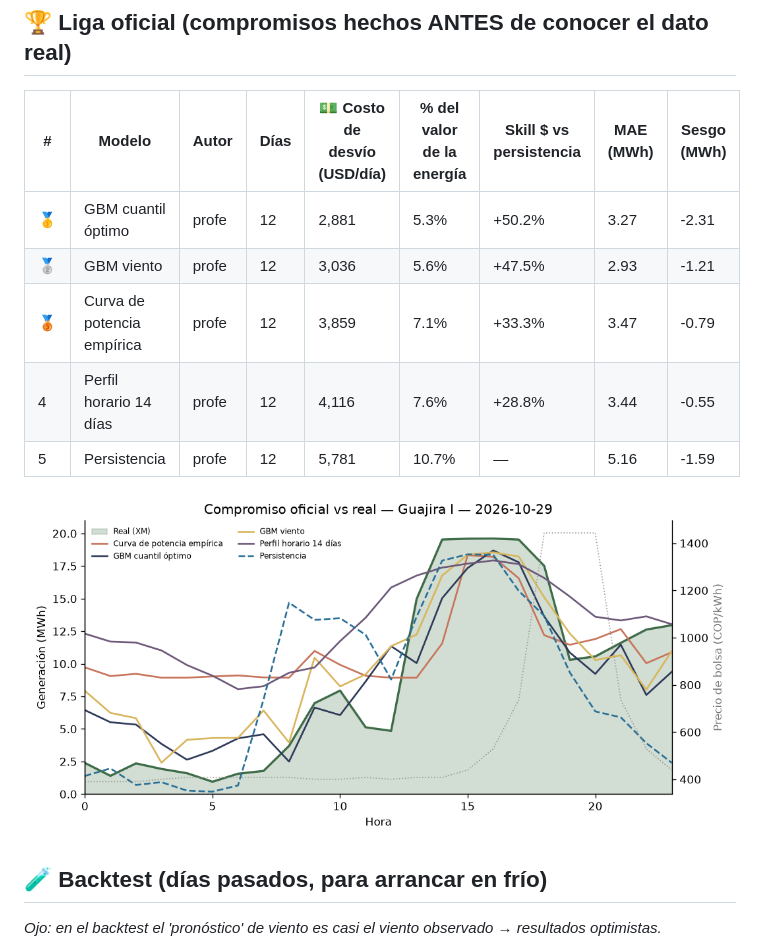
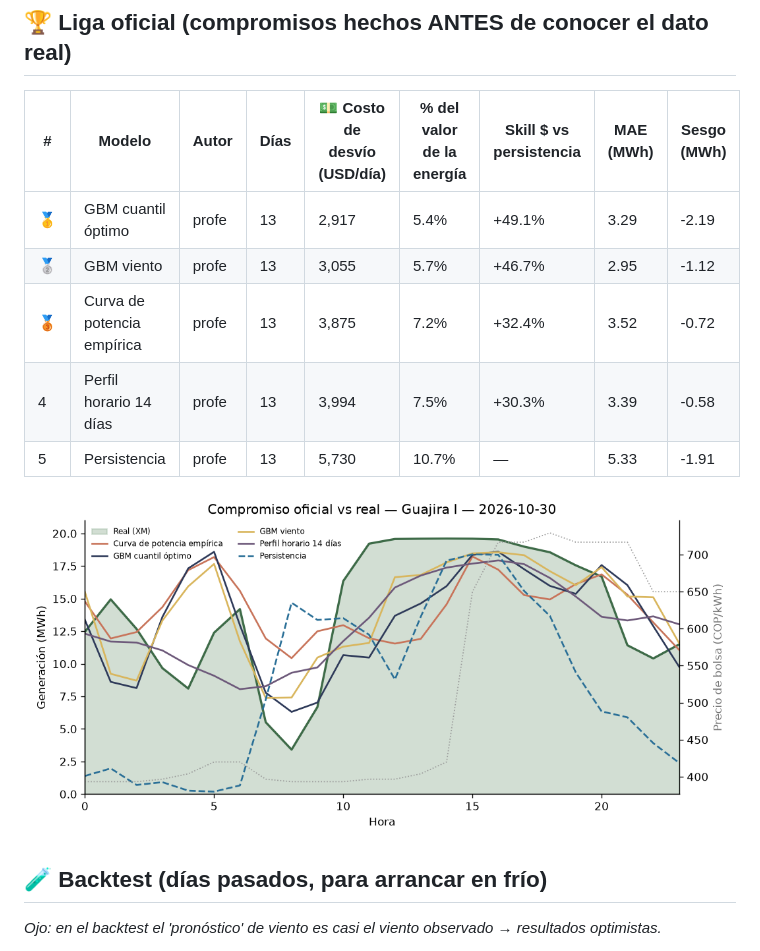
Before and after one commit to JuanCAndes27/liga-eolica-xm, a Markdown page: LEADERBOARD.md, the part around one of its changes. GitHub-like rendering; pictures changed too: resultados/ultimo_dia.png.

Commit message:
🌬️ Compromiso y leaderboard 2026-11-02

```diff
--- a/LEADERBOARD.md
+++ b/LEADERBOARD.md
@@ -6,11 +6,11 @@ _Actualizado: 2026-11-01 12:30 (hora Colombia) · Parque: **Guajira I** (20 MW)
 
 | # | Modelo | Autor | Días | 💵 Costo de desvío (USD/día) | % del valor de la energía | Skill $ vs persistencia | MAE (MWh) | Sesgo (MWh) |
 |---|---|---|---|---|---|---|---|---|
-| 🥇 | GBM cuantil óptimo | profe | 12 | 2,881 | 5.3% | +50.2% | 3.27 | -2.31 |
-| 🥈 | GBM viento | profe | 12 | 3,036 | 5.6% | +47.5% | 2.93 | -1.21 |
-| 🥉 | Curva de potencia empírica | profe | 12 | 3,859 | 7.1% | +33.3% | 3.47 | -0.79 |
-| 4 | Perfil horario 14 días | profe | 12 | 4,116 | 7.6% | +28.8% | 3.44 | -0.55 |
-| 5 | Persistencia | profe | 12 | 5,781 | 10.7% | — | 5.16 | -1.59 |
+| 🥇 | GBM cuantil óptimo | profe | 13 | 2,917 | 5.4% | +49.1% | 3.29 | -2.19 |
+| 🥈 | GBM viento | profe | 13 | 3,055 | 5.7% | +46.7% | 2.95 | -1.12 |
+| 🥉 | Curva de potencia empírica | profe | 13 | 3,875 | 7.2% | +32.4% | 3.52 | -0.72 |
+| 4 | Perfil horario 14 días | profe | 13 | 3,994 | 7.5% | +30.3% | 3.39 | -0.58 |
+| 5 | Persistencia | profe | 13 | 5,730 | 10.7% | — | 5.33 | -1.91 |
 
 ![último día](resultados/ultimo_dia.png)
 
```
Also changed, not shown: other parts of LEADERBOARD.md (+1 -1 lines), 3 other files.
